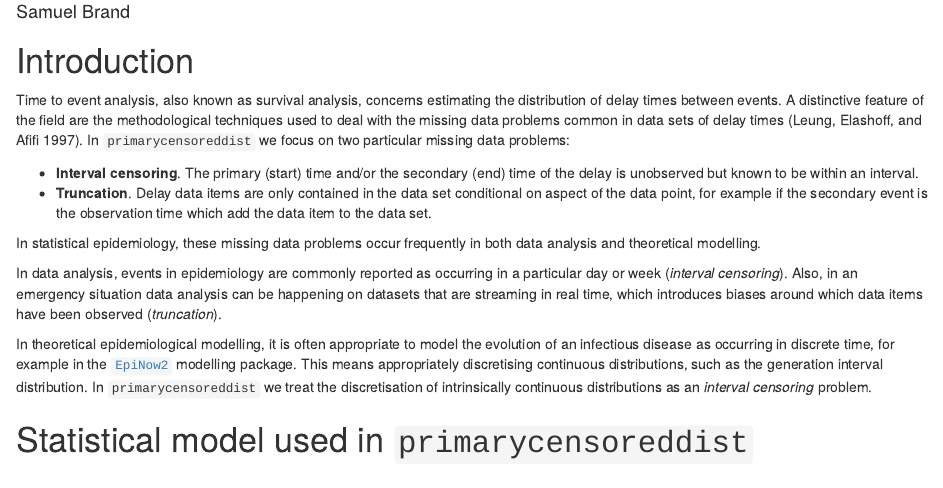
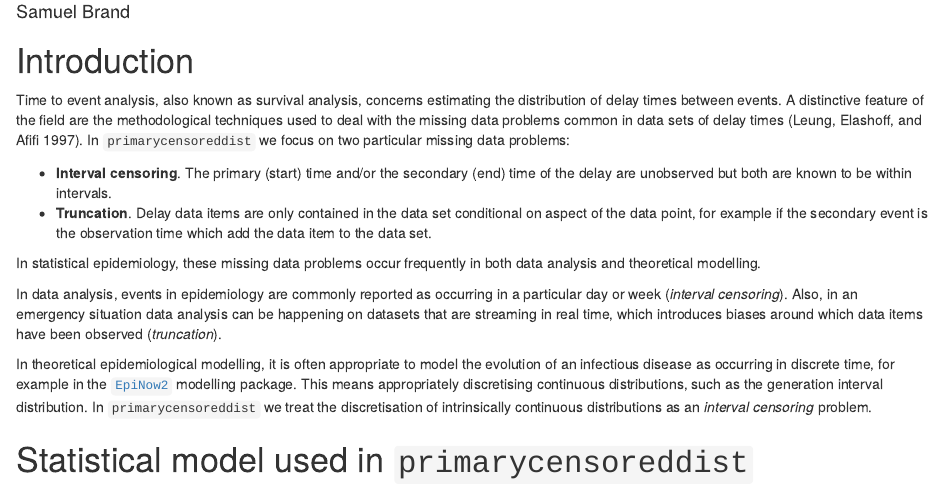
Before and after one commit to epinowcast/primarycensored, an R Markdown document (vignettes/why-it-works.Rmd): the page in a window 1100 px wide, from 110 px down. Rendered offline with R 4.5, knitr and Pandoc, with nearby package versions.

Commit message:
Update vignettes/why-it-works.Rmd
Co-authored-by: Sam Abbott <contact@samabbott.co.uk>

```diff
--- a/vignettes/why-it-works.Rmd
+++ b/vignettes/why-it-works.Rmd
@@ -9,7 +9,7 @@ bibliography: library.bib
 
 Time to event analysis, also known as survival analysis, concerns estimating the distribution of delay times between events. A distinctive feature of the field are the methodological techniques used to deal with the missing data problems common in data sets of delay times [@leung1997censoring]. In `primarycensoreddist` we focus on two particular missing data problems:
 
--   **Interval censoring**. The primary (start) time and/or the secondary (end) time of the delay is unobserved but known to be within an interval.
+-   **Interval censoring**. The primary (start) time and/or the secondary (end) time of the delay are unobserved but both are known to be within intervals.
 -   **Truncation**. Delay data items are only contained in the data set conditional on aspect of the data point, for example if the secondary event is the observation time which add the data item to the data set.
 
 In statistical epidemiology, these missing data problems occur frequently in both data analysis and theoretical modelling.
```
